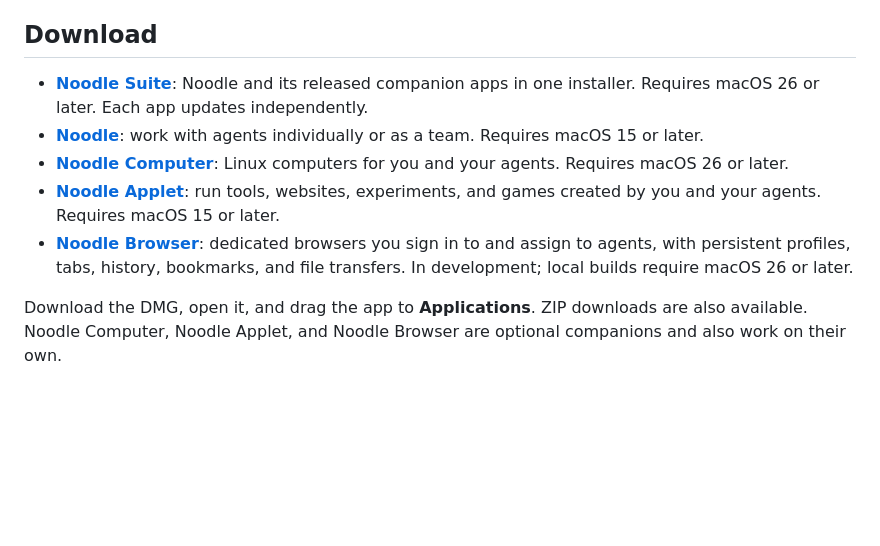
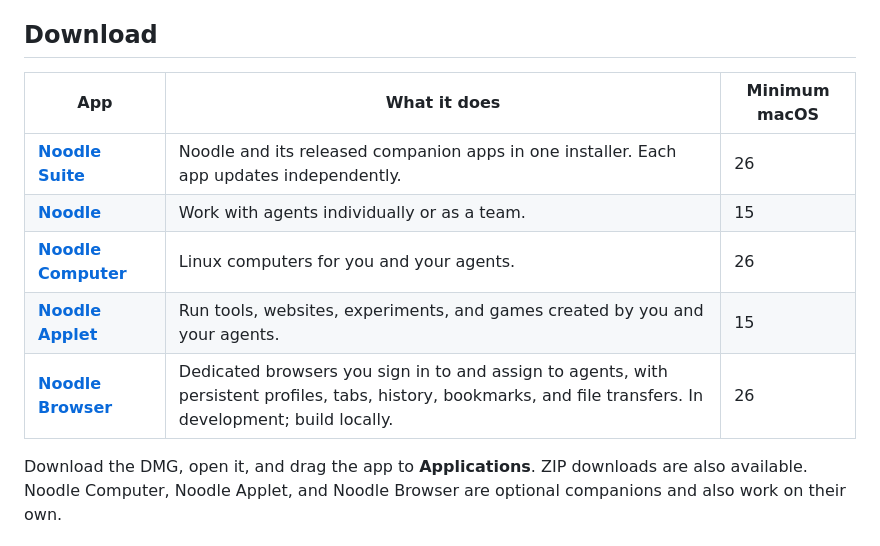
Before and after one commit to pdparchitect/noodle, a Markdown page: README.md, the part around the change. GitHub-like rendering; blank space fills up the shorter version.

Commit message:
Update README.md: Enhance download section with detailed app descriptions and minimum macOS requirements

```diff
--- a/README.md
+++ b/README.md
@@ -34,11 +34,13 @@ Intelligence harness runs on device on supported Macs with macOS 26 or later.
 
 ## Download
 
-- **[Noodle Suite](https://github.com/pdparchitect/noodle/releases/tag/suite-latest)**: Noodle and its released companion apps in one installer. Requires macOS 26 or later. Each app updates independently.
-- **[Noodle](https://github.com/pdparchitect/noodle/releases/latest)**: work with agents individually or as a team. Requires macOS 15 or later.
-- **[Noodle Computer](https://github.com/pdparchitect/noodle/releases/tag/computer-latest)**: Linux computers for you and your agents. Requires macOS 26 or later.
-- **[Noodle Applet](https://github.com/pdparchitect/noodle/releases/tag/applet-latest)**: run tools, websites, experiments, and games created by you and your agents. Requires macOS 15 or later.
-- **[Noodle Browser](Browser/README.md)**: dedicated browsers you sign in to and assign to agents, with persistent profiles, tabs, history, bookmarks, and file transfers. In development; local builds require macOS 26 or later.
+| App | What it does | Minimum macOS |
+| --- | --- | --- |
+| **[Noodle Suite](https://github.com/pdparchitect/noodle/releases/tag/suite-latest)** | Noodle and its released companion apps in one installer. Each app updates independently. | 26 |
+| **[Noodle](https://github.com/pdparchitect/noodle/releases/latest)** | Work with agents individually or as a team. | 15 |
+| **[Noodle Computer](https://github.com/pdparchitect/noodle/releases/tag/computer-latest)** | Linux computers for you and your agents. | 26 |
+| **[Noodle Applet](https://github.com/pdparchitect/noodle/releases/tag/applet-latest)** | Run tools, websites, experiments, and games created by you and your agents. | 15 |
+| **[Noodle Browser](Browser/README.md)** | Dedicated browsers you sign in to and assign to agents, with persistent profiles, tabs, history, bookmarks, and file transfers. In development; build locally. | 26 |
 
 Download the DMG, open it, and drag the app to **Applications**. ZIP downloads are also available.
 Noodle Computer, Noodle Applet, and Noodle Browser are optional companions and also work on their own.
```
